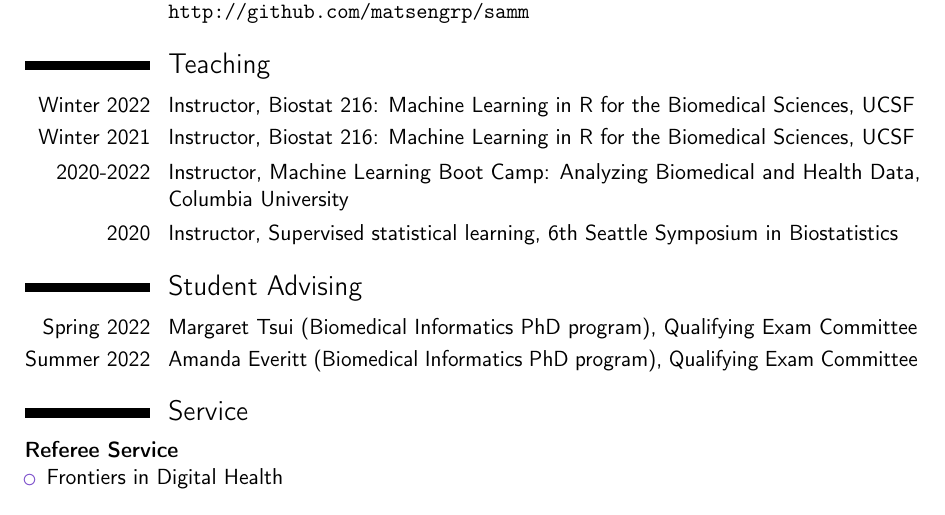
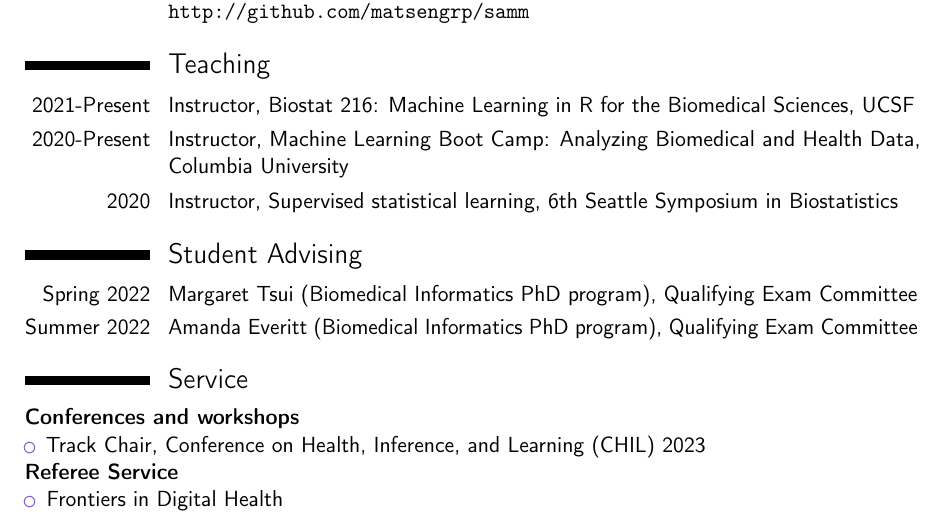
Before and after one commit to jjfeng/jjfeng.github.io, a LaTeX CV (cv.tex): part of page 3 of 4, cut so that both start at the same text. Compiled offline with pdfLaTeX.

Commit message:
update cv

```diff
--- a/cv.tex
+++ b/cv.tex
@@ -156,9 +156,8 @@ For manuscript:
 
 
 \section{Teaching}
-\cvitem{Winter 2022}{Instructor, Biostat 216: Machine Learning in R for the Biomedical Sciences, UCSF}
-\cvitem{Winter 2021}{Instructor, Biostat 216: Machine Learning in R for the Biomedical Sciences, UCSF}
-\cvitem{2020-2022}{Instructor, Machine Learning Boot Camp: Analyzing Biomedical and Health Data, Columbia University}
+\cvitem{2021-Present}{Instructor, Biostat 216: Machine Learning in R for the Biomedical Sciences, UCSF}
+\cvitem{2020-Present}{Instructor, Machine Learning Boot Camp: Analyzing Biomedical and Health Data, Columbia University}
 \cvitem{2020}{Instructor, Supervised statistical learning, 6th Seattle Symposium in Biostatistics}
 
 \section{Student Advising}
@@ -166,10 +165,10 @@ For manuscript:
 \cvitem{Summer 2022}{Amanda Everitt (Biomedical Informatics PhD program), Qualifying Exam Committee}
 
 \section{Service}
-%\textbf{Conferences and workshops}
-%\begin{itemize}
-%	\item Track Chair, Conference on Health, Inference, and Learning (CHIL) 2023
-%\end{itemize}
+\textbf{Conferences and workshops}
+\begin{itemize}
+	\item Track Chair, Conference on Health, Inference, and Learning (CHIL) 2023
+\end{itemize}
 
 \textbf{Referee Service}
 \begin{itemize}
```
Also changed, not shown: cv.pdf.
